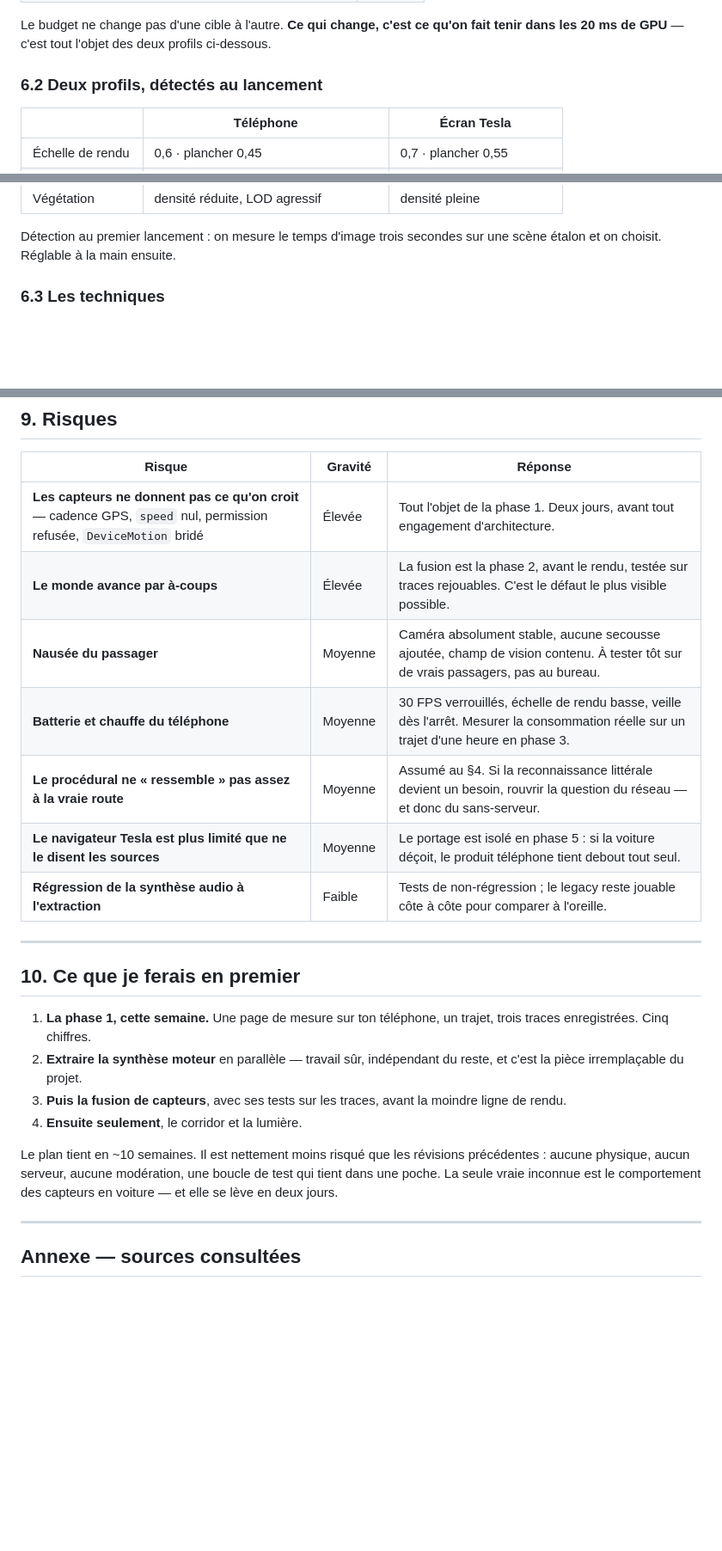
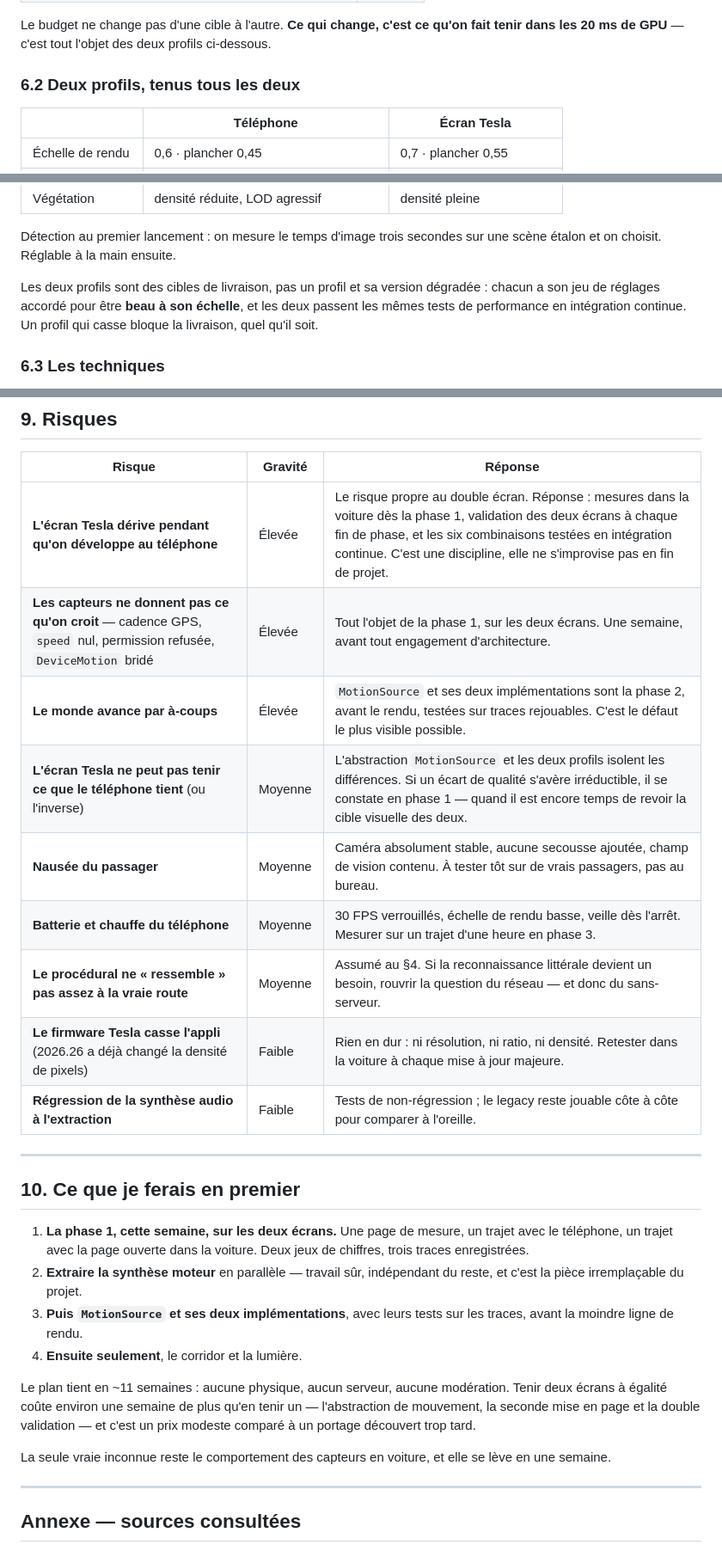
Before and after one commit to piascwal/vroom, a Markdown page: docs/plan-tesla-3d.md, 3 parts joined by grey strips. Shown at 86% size. Drawn GitHub-style; blank space fills up the shorter version.

```diff
--- a/docs/plan-tesla-3d.md
+++ b/docs/plan-tesla-3d.md
@@ -311,7 +342,7 @@ pour trois raisons qui vont toutes dans le même sens.
 Le budget ne change pas d'une cible à l'autre. **Ce qui change, c'est ce qu'on fait tenir dans
 les 20 ms de GPU** — c'est tout l'objet des deux profils ci-dessous.
 
-### 6.2 Deux profils, détectés au lancement
+### 6.2 Deux profils, tenus tous les deux
 
 | | **Téléphone** | **Écran Tesla** |
 |---|---|---|
@@ -325,6 +356,11 @@ les 20 ms de GPU** — c'est tout l'objet des deux profils ci-dessous.
 
 Détection au premier lancement : on mesure le temps d'image trois secondes sur une scène
 étalon et on choisit. Réglable à la main ensuite.
+
+Les deux profils sont des cibles de livraison, pas un profil et sa version dégradée : chacun
+a son jeu de réglages accordé pour être **beau à son échelle**, et les deux passent les mêmes
+tests de performance en intégration continue. Un profil qui casse bloque la livraison, quel
+qu'il soit.
 
 ### 6.3 Les techniques
 
@@ -430,29 +479,36 @@ tient debout.
 
 | Risque | Gravité | Réponse |
 |---|---|---|
-| **Les capteurs ne donnent pas ce qu'on croit** — cadence GPS, `speed` nul, permission refusée, `DeviceMotion` bridé | Élevée | Tout l'objet de la phase 1. Deux jours, avant tout engagement d'architecture. |
-| **Le monde avance par à-coups** | Élevée | La fusion est la phase 2, avant le rendu, testée sur traces rejouables. C'est le défaut le plus visible possible. |
+| **L'écran Tesla dérive pendant qu'on développe au téléphone** | Élevée | Le risque propre au double écran. Réponse : mesures dans la voiture dès la phase 1, validation des deux écrans à chaque fin de phase, et les six combinaisons testées en intégration continue. C'est une discipline, elle ne s'improvise pas en fin de projet. |
+| **Les capteurs ne donnent pas ce qu'on croit** — cadence GPS, `speed` nul, permission refusée, `DeviceMotion` bridé | Élevée | Tout l'objet de la phase 1, sur les deux écrans. Une semaine, avant tout engagement d'architecture. |
+| **Le monde avance par à-coups** | Élevée | `MotionSource` et ses deux implémentations sont la phase 2, avant le rendu, testées sur traces rejouables. C'est le défaut le plus visible possible. |
+| **L'écran Tesla ne peut pas tenir ce que le téléphone tient** (ou l'inverse) | Moyenne | L'abstraction `MotionSource` et les deux profils isolent les différences. Si un écart de qualité s'avère irréductible, il se constate en phase 1 — quand il est encore temps de revoir la cible visuelle des deux. |
 | **Nausée du passager** | Moyenne | Caméra absolument stable, aucune secousse ajoutée, champ de vision contenu. À tester tôt sur de vrais passagers, pas au bureau. |
-| **Batterie et chauffe du téléphone** | Moyenne | 30 FPS verrouillés, échelle de rendu basse, veille dès l'arrêt. Mesurer la consommation réelle sur un trajet d'une heure en phase 3. |
+| **Batterie et chauffe du téléphone** | Moyenne | 30 FPS verrouillés, échelle de rendu basse, veille dès l'arrêt. Mesurer sur un trajet d'une heure en phase 3. |
 | **Le procédural ne « ressemble » pas assez à la vraie route** | Moyenne | Assumé au §4. Si la reconnaissance littérale devient un besoin, rouvrir la question du réseau — et donc du sans-serveur. |
-| **Le navigateur Tesla est plus limité que ne le disent les sources** | Moyenne | Le portage est isolé en phase 5 : si la voiture déçoit, le produit téléphone tient debout tout seul. |
+| **Le firmware Tesla casse l'appli** (2026.26 a déjà changé la densité de pixels) | Faible | Rien en dur : ni résolution, ni ratio, ni densité. Retester dans la voiture à chaque mise à jour majeure. |
 | **Régression de la synthèse audio à l'extraction** | Faible | Tests de non-régression ; le legacy reste jouable côte à côte pour comparer à l'oreille. |
 
 ---
 
 ## 10. Ce que je ferais en premier
 
-1. **La phase 1, cette semaine.** Une page de mesure sur ton téléphone, un trajet, trois
-   traces enregistrées. Cinq chiffres.
+1. **La phase 1, cette semaine, sur les deux écrans.** Une page de mesure, un trajet avec le
+   téléphone, un trajet avec la page ouverte dans la voiture. Deux jeux de chiffres, trois
+   traces enregistrées.
 2. **Extraire la synthèse moteur** en parallèle — travail sûr, indépendant du reste, et c'est
    la pièce irremplaçable du projet.
-3. **Puis la fusion de capteurs**, avec ses tests sur les traces, avant la moindre ligne de rendu.
+3. **Puis `MotionSource` et ses deux implémentations**, avec leurs tests sur les traces, avant
+   la moindre ligne de rendu.
 4. **Ensuite seulement**, le corridor et la lumière.
 
-Le plan tient en ~10 semaines. Il est nettement moins risqué que les révisions précédentes :
-aucune physique, aucun serveur, aucune modération, une boucle de test qui tient dans une poche.
-La seule vraie inconnue est le comportement des capteurs en voiture — et elle se lève en deux
-jours.
+Le plan tient en ~11 semaines : aucune physique, aucun serveur, aucune modération. Tenir deux
+écrans à égalité coûte environ une semaine de plus qu'en tenir un — l'abstraction de mouvement,
+la seconde mise en page et la double validation — et c'est un prix modeste comparé à un portage
+découvert trop tard.
+
+La seule vraie inconnue reste le comportement des capteurs en voiture, et elle se lève en une
+semaine.
 
 ---
 
```
Also changed, not shown: other parts of docs/plan-tesla-3d.md (+115 -71 lines).
